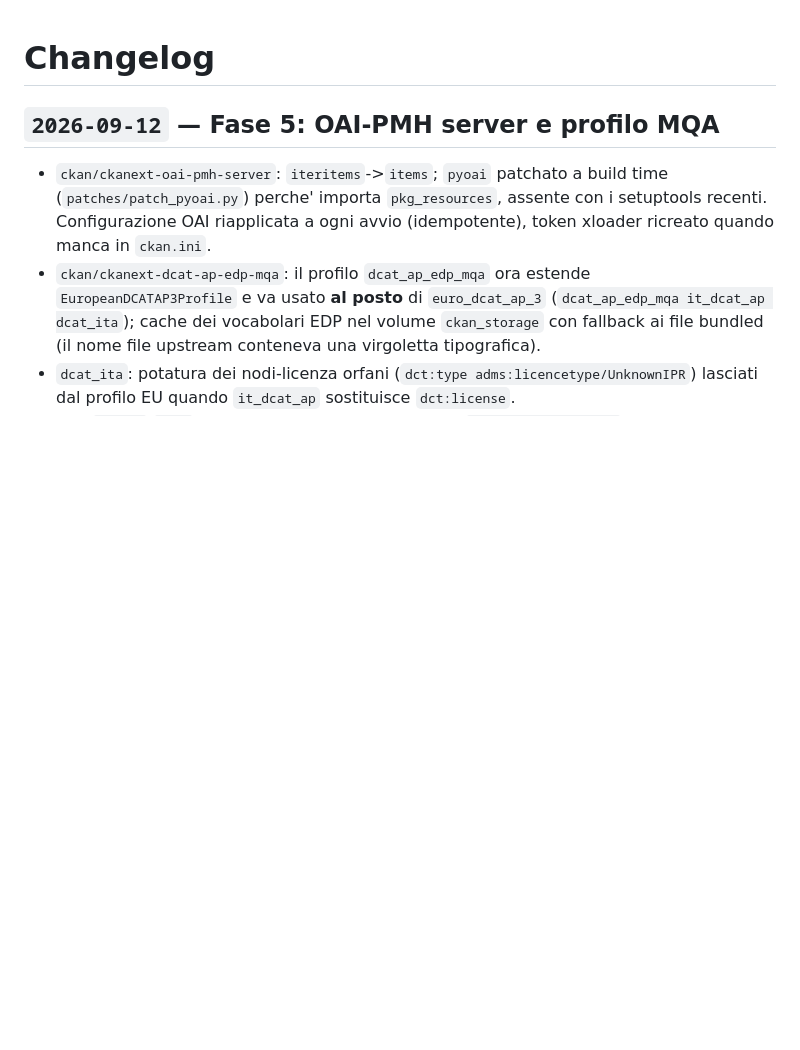
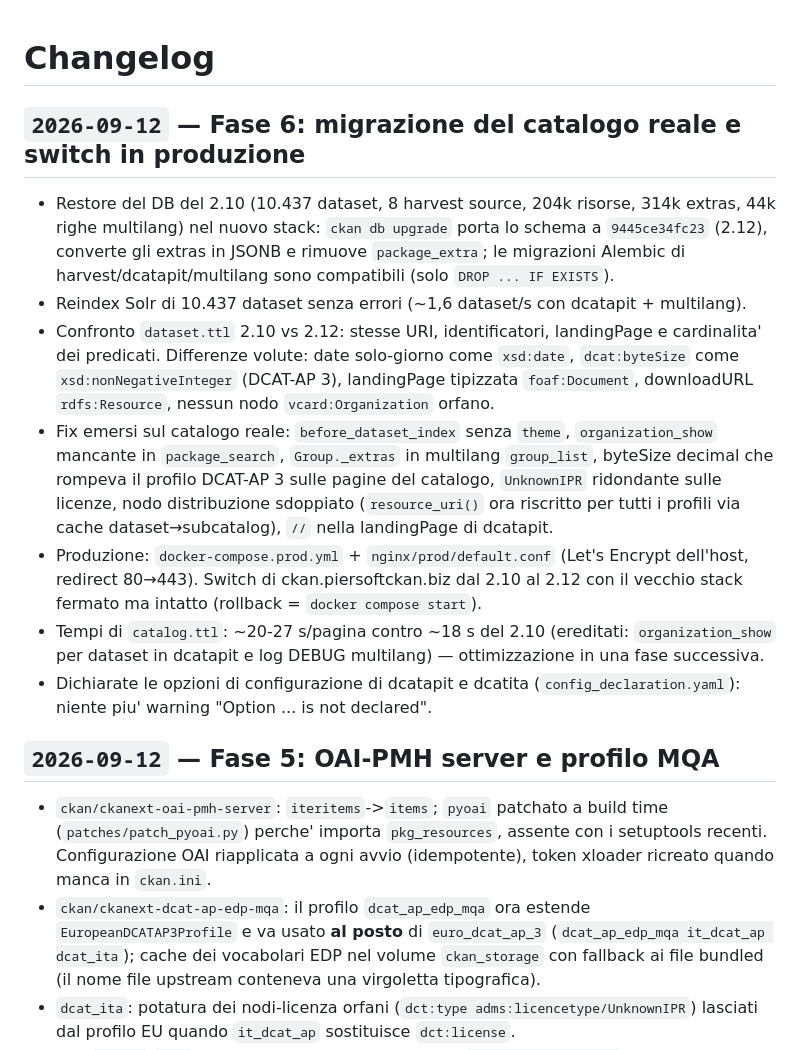
Before and after one commit to piersoft/ckan-docker-ita-212, a Markdown page: CHANGELOG.md, the part around the change. Drawn GitHub-style; blank space fills up the shorter version.

```diff
--- a/CHANGELOG.md
+++ b/CHANGELOG.md
@@ -1,4 +1,13 @@
 # Changelog
+
+## `2026-09-12` — Fase 6: migrazione del catalogo reale e switch in produzione
+- Restore del DB del 2.10 (10.437 dataset, 8 harvest source, 204k risorse, 314k extras, 44k righe multilang) nel nuovo stack: `ckan db upgrade` porta lo schema a `9445ce34fc23` (2.12), converte gli extras in JSONB e rimuove `package_extra`; le migrazioni Alembic di harvest/dcatapit/multilang sono compatibili (solo `DROP ... IF EXISTS`).
+- Reindex Solr di 10.437 dataset senza errori (~1,6 dataset/s con dcatapit + multilang).
+- Confronto `dataset.ttl` 2.10 vs 2.12: stesse URI, identificatori, landingPage e cardinalita' dei predicati. Differenze volute: date solo-giorno come `xsd:date`, `dcat:byteSize` come `xsd:nonNegativeInteger` (DCAT-AP 3), landingPage tipizzata `foaf:Document`, downloadURL `rdfs:Resource`, nessun nodo `vcard:Organization` orfano.
+- Fix emersi sul catalogo reale: `before_dataset_index` senza `theme`, `organization_show` mancante in `package_search`, `Group._extras` in multilang `group_list`, byteSize decimal che rompeva il profilo DCAT-AP 3 sulle pagine del catalogo, `UnknownIPR` ridondante sulle licenze, nodo distribuzione sdoppiato (`resource_uri()` ora riscritto per tutti i profili via cache dataset→subcatalog), `//` nella landingPage di dcatapit.
+- Produzione: `docker-compose.prod.yml` + `nginx/prod/default.conf` (Let's Encrypt dell'host, redirect 80→443). Switch di ckan.piersoftckan.biz dal 2.10 al 2.12 con il vecchio stack fermato ma intatto (rollback = `docker compose start`).
+- Tempi di `catalog.ttl`: ~20-27 s/pagina contro ~18 s del 2.10 (ereditati: `organization_show` per dataset in dcatapit e log DEBUG multilang) — ottimizzazione in una fase successiva.
+- Dichiarate le opzioni di configurazione di dcatapit e dcatita (`config_declaration.yaml`): niente piu' warning "Option ... is not declared".
 
 ## `2026-09-12` — Fase 5: OAI-PMH server e profilo MQA
 - `ckan/ckanext-oai-pmh-server`: `iteritems`->`items`; `pyoai` patchato a build time (`patches/patch_pyoai.py`) perche' importa `pkg_resources`, assente con i setuptools recenti. Configurazione OAI riapplicata a ogni avvio (idempotente), token xloader ricreato quando manca in `ckan.ini`.
```
Also changed, not shown: README.md (+54 -5 lines).
